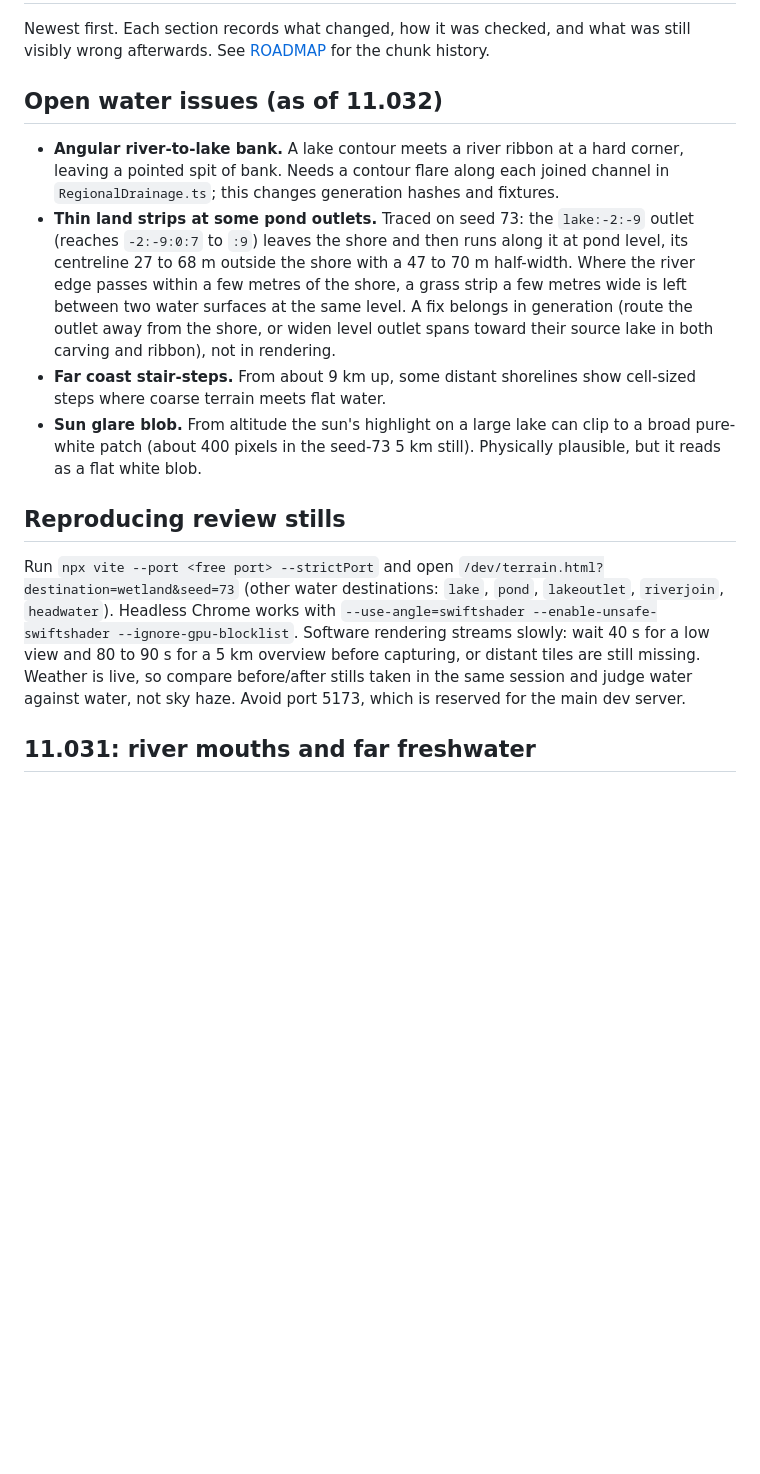
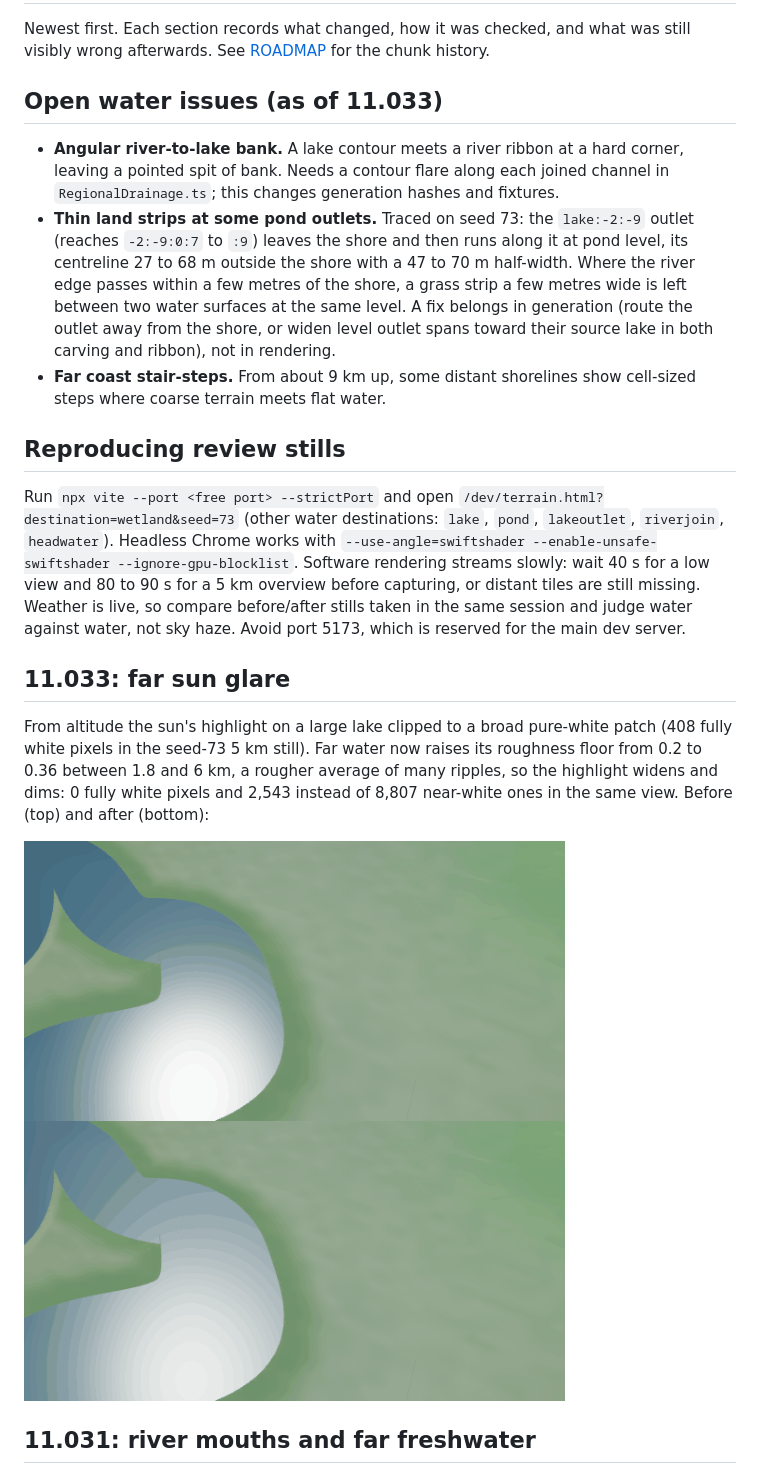
Before and after one commit to DanielMellen-University/Blackout, a Markdown page: docs/water-surface-review.md, the part around the change. Rendered like a GitHub page; pictures changed too: docs/reviews/far-glare-11.033.png (added); blank space fills up the shorter version.

Commit message:
Record the far glare change and still in the water review

```diff
--- a/docs/water-surface-review.md
+++ b/docs/water-surface-review.md
@@ -2,16 +2,21 @@
 
 Newest first. Each section records what changed, how it was checked, and what was still visibly wrong afterwards. See [ROADMAP](ROADMAP.md) for the chunk history.
 
-## Open water issues (as of 11.032)
+## Open water issues (as of 11.033)
 
 - **Angular river-to-lake bank.** A lake contour meets a river ribbon at a hard corner, leaving a pointed spit of bank. Needs a contour flare along each joined channel in `RegionalDrainage.ts`; this changes generation hashes and fixtures.
 - **Thin land strips at some pond outlets.** Traced on seed 73: the `lake:-2:-9` outlet (reaches `-2:-9:0:7` to `:9`) leaves the shore and then runs along it at pond level, its centreline 27 to 68 m outside the shore with a 47 to 70 m half-width. Where the river edge passes within a few metres of the shore, a grass strip a few metres wide is left between two water surfaces at the same level. A fix belongs in generation (route the outlet away from the shore, or widen level outlet spans toward their source lake in both carving and ribbon), not in rendering.
 - **Far coast stair-steps.** From about 9 km up, some distant shorelines show cell-sized steps where coarse terrain meets flat water.
-- **Sun glare blob.** From altitude the sun's highlight on a large lake can clip to a broad pure-white patch (about 400 pixels in the seed-73 5 km still). Physically plausible, but it reads as a flat white blob.
 
 ## Reproducing review stills
 
 Run `npx vite --port <free port> --strictPort` and open `/dev/terrain.html?destination=wetland&seed=73` (other water destinations: `lake`, `pond`, `lakeoutlet`, `riverjoin`, `headwater`). Headless Chrome works with `--use-angle=swiftshader --enable-unsafe-swiftshader --ignore-gpu-blocklist`. Software rendering streams slowly: wait 40 s for a low view and 80 to 90 s for a 5 km overview before capturing, or distant tiles are still missing. Weather is live, so compare before/after stills taken in the same session and judge water against water, not sky haze. Avoid port 5173, which is reserved for the main dev server.
+
+## 11.033: far sun glare
+
+From altitude the sun's highlight on a large lake clipped to a broad pure-white patch (408 fully white pixels in the seed-73 5 km still). Far water now raises its roughness floor from 0.2 to 0.36 between 1.8 and 6 km, a rougher average of many ripples, so the highlight widens and dims: 0 fully white pixels and 2,543 instead of 8,807 near-white ones in the same view. Before (top) and after (bottom):
+
+![Far glare before and after](reviews/far-glare-11.033.png)
 
 ## 11.031: river mouths and far freshwater
 
```
